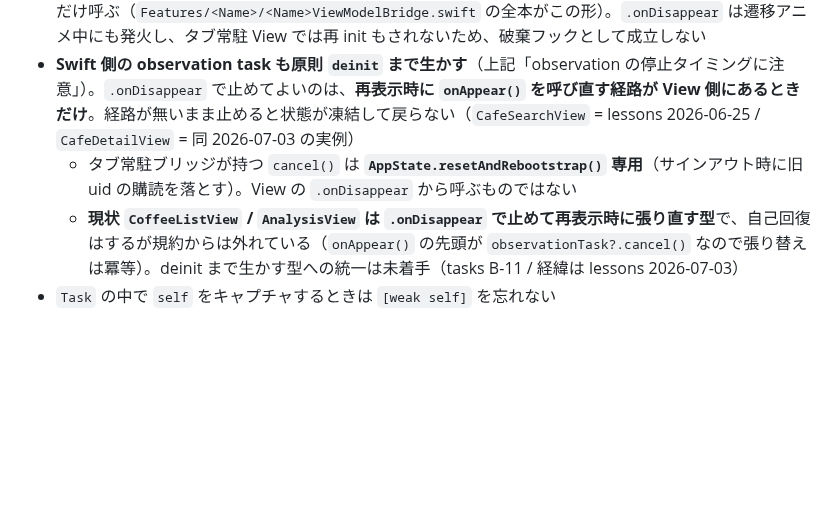
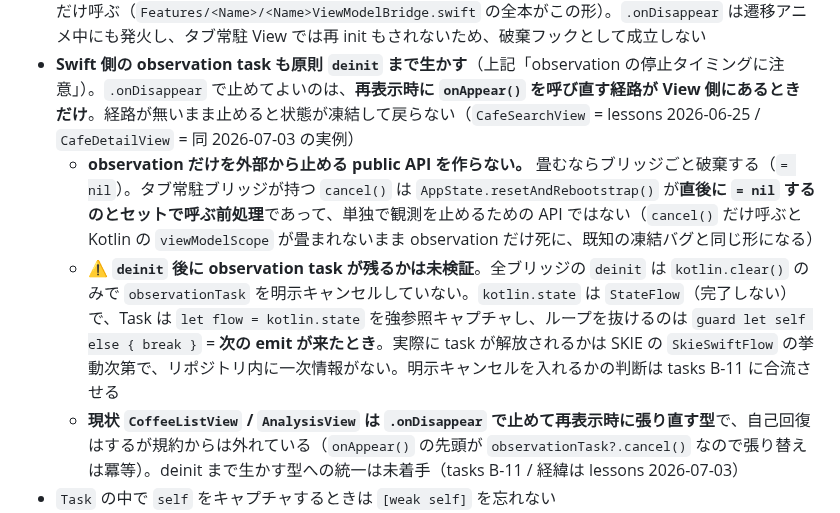
Before and after one commit to noricoffee/CoffeeVision, a Markdown page: docs/kmp-bridge.md, the part around the change. GitHub-like rendering; blank space fills up the shorter version.

Commit message:
docs: observation task の解放が未検証である点を明示する
サブエージェントのレポートで「kotlin.clear() で Flow が完了し Task は自然終了する」と
説明されたが、state は StateFlow（完了しない / lessons 329 行）で、Task は flow を強参照
キャプチャし、ループを抜けるのは次の emit 時のみ。実際の解放は SKIE の挙動次第で
一次情報が無いため、断定せず未検証として kmp-bridge と B-11 に記録した。

あわせて「observation だけを外部から止める public API を作らない」を規則として追加。
タブ常駐ブリッジの cancel() は AppState が直後に = nil するのとセットの前処理である旨を明記。

Co-Authored-By: Claude Opus 5 <noreply@anthropic.com>

```diff
--- a/docs/kmp-bridge.md
+++ b/docs/kmp-bridge.md
@@ -429,7 +429,8 @@ extension Photo_: @retroactive Identifiable {}        // SQLDelight 生成行型
 - Swift 側で Kotlin オブジェクトを `weak` に保持できないケースがあるため、**ブリッジは Kotlin ViewModel を強参照で持つ**
 - **破棄フックは `isolated deinit` 一本**。Kotlin の所有 `viewModelScope` を畳む `kotlin.clear()` はここからだけ呼ぶ（`Features/<Name>/<Name>ViewModelBridge.swift` の全本がこの形）。`.onDisappear` は遷移アニメ中にも発火し、タブ常駐 View では再 init もされないため、破棄フックとして成立しない
 - **Swift 側の observation task も原則 `deinit` まで生かす**（上記「observation の停止タイミングに注意」）。`.onDisappear` で止めてよいのは、**再表示時に `onAppear()` を呼び直す経路が View 側にあるときだけ**。経路が無いまま止めると状態が凍結して戻らない（`CafeSearchView` = lessons 2026-06-25 / `CafeDetailView` = 同 2026-07-03 の実例）
-  - タブ常駐ブリッジが持つ `cancel()` は **`AppState.resetAndRebootstrap()` 専用**（サインアウト時に旧 uid の購読を落とす）。View の `.onDisappear` から呼ぶものではない
+  - **observation だけを外部から止める public API を作らない。** 畳むならブリッジごと破棄する（`= nil`）。タブ常駐ブリッジが持つ `cancel()` は `AppState.resetAndRebootstrap()` が**直後に `= nil` するのとセットで呼ぶ前処理**であって、単独で観測を止めるための API ではない（`cancel()` だけ呼ぶと Kotlin の `viewModelScope` が畳まれないまま observation だけ死に、既知の凍結バグと同じ形になる）
+  - ⚠ **`deinit` 後に observation task が残るかは未検証**。全ブリッジの `deinit` は `kotlin.clear()` のみで `observationTask` を明示キャンセルしていない。`kotlin.state` は `StateFlow`（完了しない）で、Task は `let flow = kotlin.state` を強参照キャプチャし、ループを抜けるのは `guard let self else { break }` = **次の emit が来たとき**。実際に task が解放されるかは SKIE の `SkieSwiftFlow` の挙動次第で、リポジトリ内に一次情報がない。明示キャンセルを入れるかの判断は tasks B-11 に合流させる
   - **現状 `CoffeeListView` / `AnalysisView` は `.onDisappear` で止めて再表示時に張り直す型**で、自己回復はするが規約からは外れている（`onAppear()` の先頭が `observationTask?.cancel()` なので張り替えは冪等）。deinit まで生かす型への統一は未着手（tasks B-11 / 経緯は lessons 2026-07-03）
 - `Task` の中で `self` をキャプチャするときは `[weak self]` を忘れない
 
```
Also changed, not shown: docs/tasks.md (+1 -1 lines).
